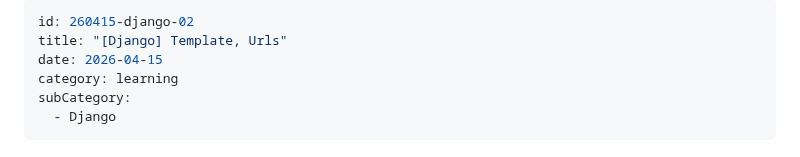
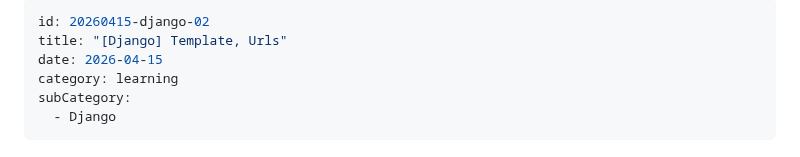
Before and after one commit to prgmd/prgmd_blog, a Markdown page: files/260415-django-02.md, the part around the change. Drawn GitHub-style.

Commit message:
Update Posts “260415-django-02”

```diff
--- a/files/260415-django-02.md
+++ b/files/260415-django-02.md
@@ -1,5 +1,5 @@
 ---
-id: 260415-django-02
+id: 20260415-django-02
 title: "[Django] Template, Urls"
 date: 2026-04-15
 category: learning
```
